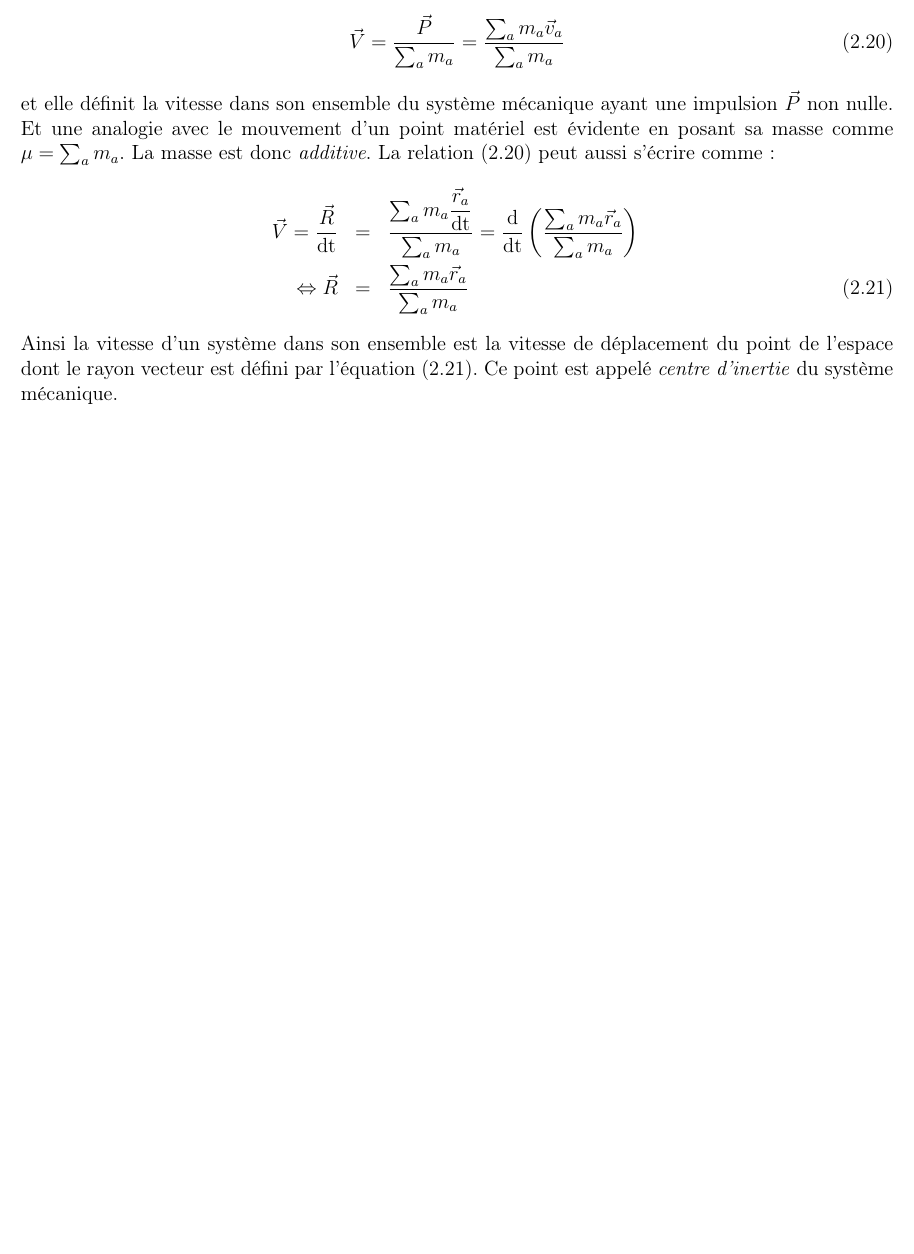
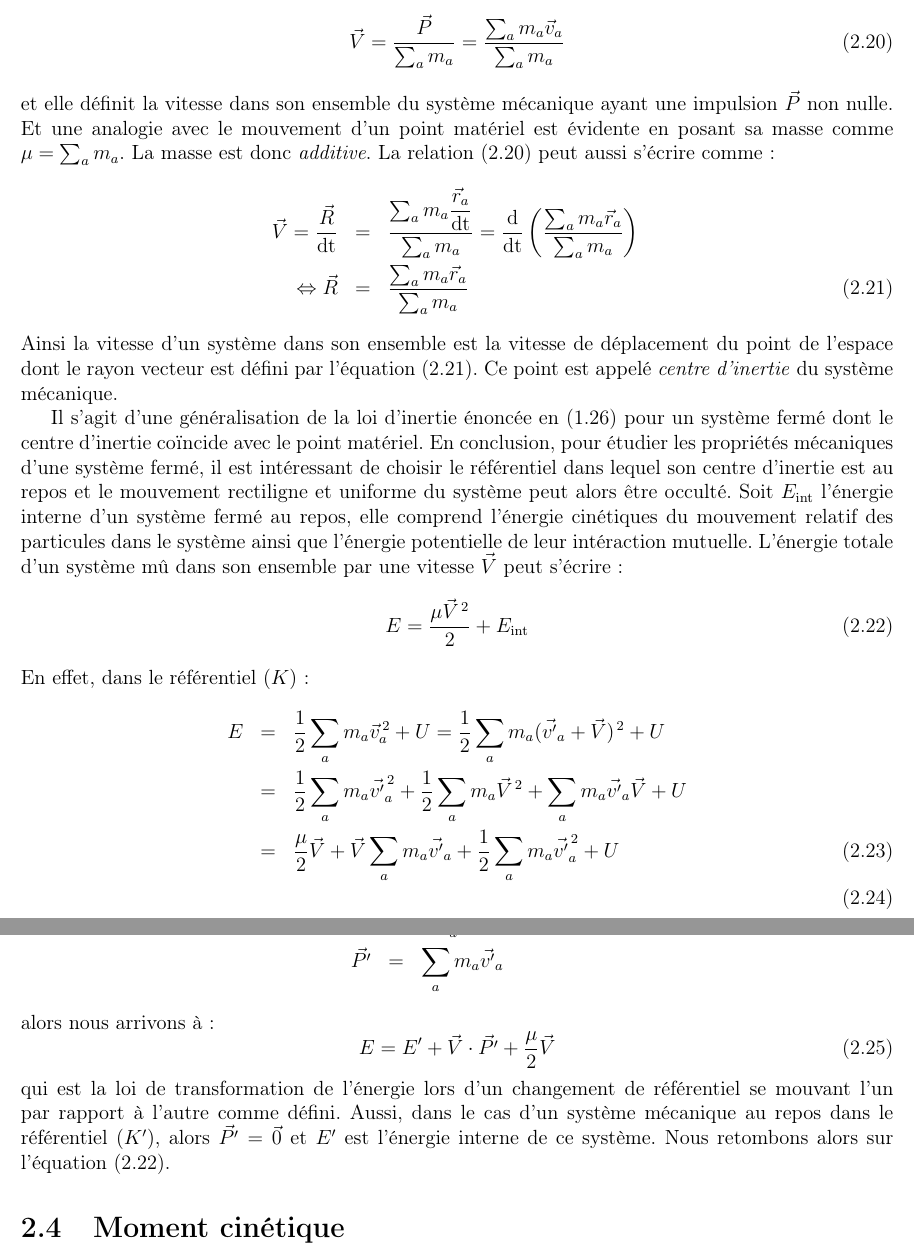
Before and after one commit to SMajerowicz/Physics, a LaTeX document (Mécanique/démonstration.tex, which reads Mécanique/chapters/chapter-02.tex): part of page 15 of 15 before the commit and two parts of pages 15 and 16 of 16 after it, the two joined at a grey line, cut so that both start at the same text, the shorter picture padded with empty space. Compiled offline with pdfLaTeX.

Commit message:
Up to 51

```diff
--- a/Mécanique/chapters/chapter-02.tex
+++ b/Mécanique/chapters/chapter-02.tex
@@ -130,3 +130,27 @@ La relation (\ref{EQ:8_2}) peut aussi s'\'ecrire comme :
 	\Leftrightarrow \vec{R} & = & \dfrac{\sum_{a}m_{a}\vec{r}_{a}}{\sum_{a}m_{a}} \label{EQ:8_3}
 \eea
 Ainsi la vitesse d'un syst\`eme dans son ensemble est la vitesse de d\'eplacement du point de l'espace dont le rayon vecteur est d\'efini par l'\'equation (\ref{EQ:8_3}). Ce point est appel\'e \emph{centre d'inertie} du syst\`eme m\'ecanique.
+
+Il s'agit d'une g\'en\'eralisation de la loi d'inertie \'enonc\'ee en (\ref{EQ:3_2}) pour un syst\`eme ferm\'e dont le centre d'inertie co\"incide avec le point mat\'eriel. En conclusion, pour \'etudier les propri\'et\'es m\'ecaniques d'une syst\`eme ferm\'e, il est int\'eressant de choisir le r\'ef\'erentiel dans lequel son centre d'inertie est au repos et le mouvement rectiligne et uniforme du syst\`eme peut alors \^etre occult\'e.
+Soit $E_{\mathrm{int}}$ l'\'energie interne d'un syst\`eme ferm\'e au repos, elle comprend l'\'energie cin\'etiques du mouvement relatif des particules dans le syst\`eme ainsi que l'\'energie potentielle de leur int\'eraction mutuelle. L'\'energie totale d'un syst\`eme m\^u dans son ensemble par une vitesse $\vec{V}$ peut s'\'ecrire :
+\be
+	E = \dfrac{\mu \vec{V}^{\,2}}{2} + E_{\mathrm{int}} \label{EQ:8_4}
+\ee
+En effet, dans le r\'ef\'erentiel $(K)$ :
+\bea
+	E & = & \dfrac{1}{2}\sum_{a}m_{a}\vec{v}_{a}^{\,2} + U = \dfrac{1}{2}\sum_{a}m_{a}(\vec{v'}_{a} + \vec{V})^{\,2} + U \nonumber \\
+	& = & \dfrac{1}{2}\sum_{a}m_{a}\vec{v'}_{a}^{\,2} + \dfrac{1}{2}\sum_{a}m_{a}\vec{V}^{\,2} + \sum_{a}m_{a}\vec{v'}_{a}\vec{V} + U \nonumber \\
+	& = & \dfrac{\mu}{2}\vec{V} + \vec{V}\sum_{a}m_{a}\vec{v'}_{a} + \dfrac{1}{2}\sum_{a}m_{a}\vec{v'}_{a}^{\,2} + U \\
+\eea
+Puisque :
+\bea
+	E' & = & \dfrac{1}{2}\sum_{a}m_{a}\vec{v'}_{a}^{\,2} + U \nonumber \\
+	\vec{P'} & = & \sum_{a}m_{a}\vec{v'}_{a} \nonumber
+\eea
+alors nous arrivons \`a :
+\be
+	E = E' + \vec{V}\cdot\vec{P'} + \dfrac{\mu}{2}\vec{V} \label{EQ:8_5}
+\ee
+qui est la loi de transformation de l'\'energie lors d'un changement de r\'ef\'erentiel se mouvant l'un par rapport \`a l'autre comme d\'efini. Aussi, dans le cas d'un syst\`eme m\'ecanique au repos dans le r\'ef\'erentiel $(K')$, alors $\vec{P'} = \vec{0}$  et $E'$ est l'\'energie interne de ce syst\`eme. Nous retombons alors sur l'\'equation (\ref{EQ:8_4}).
+
+\section{Moment cinétique}
```
Also changed, not shown: Mécanique/démonstration.pdf.
